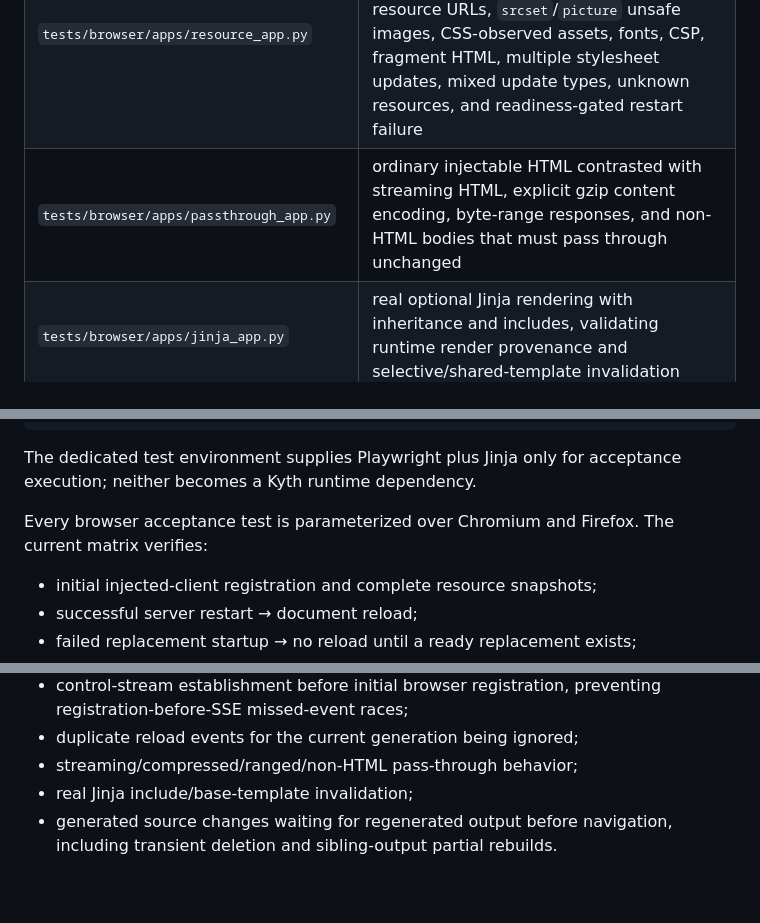
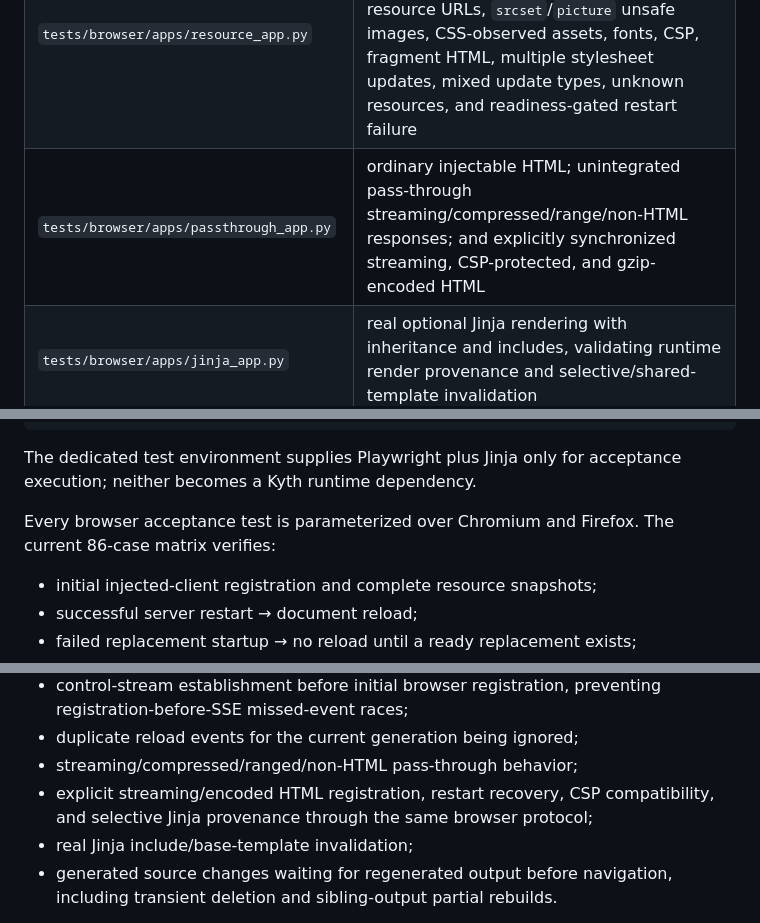
Before and after one commit to josephcourtney/kyth, a Markdown page: TESTING.md, 3 parts joined by grey strips. Drawn GitHub-style; blank space fills up the shorter version.

Commit message:
docs: cover explicit synchronization acceptance

```diff
--- a/TESTING.md
+++ b/TESTING.md
@@ -51,7 +51,7 @@ Kyth uses several deliberately different fixture applications rather than one un
 | --- | --- |
 | Generated lifecycle apps in `tests/test_lifecycle.py` | ordinary restart, rapid same-size source replacement, syntax/import startup failure and recovery, explicit lifespan startup failure, apps without lifespan support, delayed readiness, hanging shutdown, unexpected post-ready child exit, persistent application/control sockets, HTML injection, targeted SSE decisions |
 | `tests/browser/apps/resource_app.py` | direct HTML output, CSS, image/SVG, JavaScript, independent tabs, duplicate stylesheet references, query-bearing resource URLs, `srcset`/`picture` unsafe images, CSS-observed assets, fonts, CSP, fragment HTML, multiple stylesheet updates, mixed update types, unknown resources, and readiness-gated restart failure |
-| `tests/browser/apps/passthrough_app.py` | ordinary injectable HTML contrasted with streaming HTML, explicit gzip content encoding, byte-range responses, and non-HTML bodies that must pass through unchanged |
+| `tests/browser/apps/passthrough_app.py` | ordinary injectable HTML; unintegrated pass-through streaming/compressed/range/non-HTML responses; and explicitly synchronized streaming, CSP-protected, and gzip-encoded HTML |
 | `tests/browser/apps/jinja_app.py` | real optional Jinja rendering with inheritance and includes, validating runtime render provenance and selective/shared-template invalidation |
 | Manifest-backed generated fixture | explicit source→output dependency, stale-output deferral, and browser reload only after the generated output is rebuilt |
 
@@ -77,7 +77,7 @@ just browser-test
 
 The dedicated test environment supplies Playwright plus Jinja only for acceptance execution; neither becomes a Kyth runtime dependency.
 
-Every browser acceptance test is parameterized over Chromium and Firefox. The current matrix verifies:
+Every browser acceptance test is parameterized over Chromium and Firefox. The current 86-case matrix verifies:
 
 - initial injected-client registration and complete resource snapshots;
 - successful server restart → document reload;
@@ -100,6 +100,7 @@ Every browser acceptance test is parameterized over Chromium and Firefox. The cu
 - control-stream establishment before initial browser registration, preventing registration-before-SSE missed-event races;
 - duplicate reload events for the current generation being ignored;
 - streaming/compressed/ranged/non-HTML pass-through behavior;
+- explicit streaming/encoded HTML registration, restart recovery, CSP compatibility, and selective Jinja provenance through the same browser protocol;
 - real Jinja include/base-template invalidation;
 - generated source changes waiting for regenerated output before navigation, including transient deletion and sibling-output partial rebuilds.
 
```
